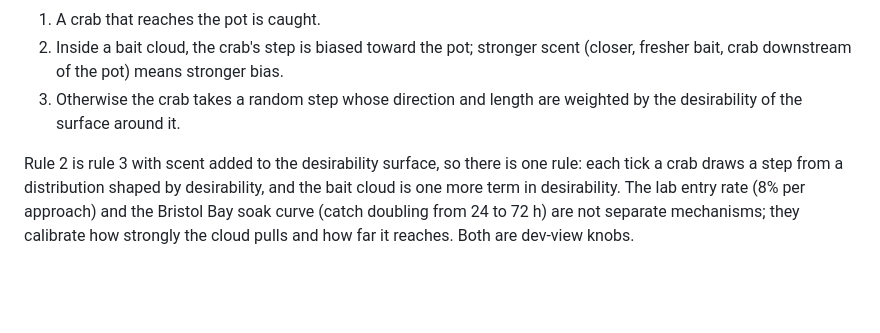
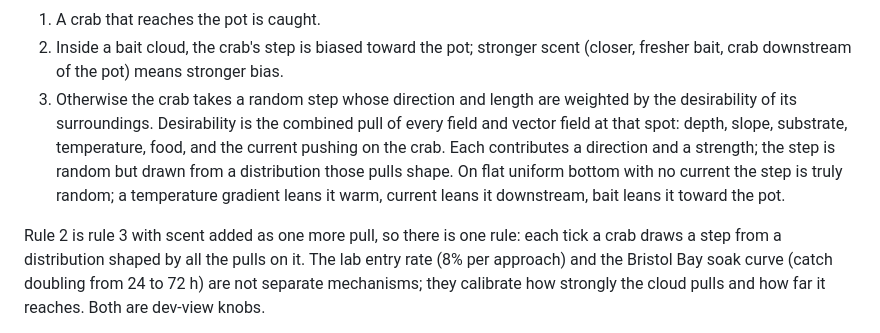
Before and after one commit to scott-clark-foundry/scratch, a Markdown page: crabs/PLAN.md, the part around the change. Rendered like a GitHub page; blank space fills up the shorter version.

Commit message:
Plan: desirability is the combined pull of all fields and vector fields
Co-Authored-By: Claude Fable 5.1 <noreply@anthropic.com>

```diff
--- a/crabs/PLAN.md
+++ b/crabs/PLAN.md
@@ -99,11 +99,17 @@ view.
    scent (closer, fresher bait, crab downstream of the pot) means stronger
    bias.
 3. Otherwise the crab takes a random step whose direction and length are
-   weighted by the desirability of the surface around it.
+   weighted by the desirability of its surroundings. Desirability is the
+   combined pull of every field and vector field at that spot: depth,
+   slope, substrate, temperature, food, and the current pushing on the
+   crab. Each contributes a direction and a strength; the step is random
+   but drawn from a distribution those pulls shape. On flat uniform bottom
+   with no current the step is truly random; a temperature gradient leans
+   it warm, current leans it downstream, bait leans it toward the pot.
 
-Rule 2 is rule 3 with scent added to the desirability surface, so there is
-one rule: each tick a crab draws a step from a distribution shaped by
-desirability, and the bait cloud is one more term in desirability. The lab
+Rule 2 is rule 3 with scent added as one more pull, so there is one rule:
+each tick a crab draws a step from a distribution shaped by all the pulls
+on it. The lab
 entry rate (8% per approach) and the Bristol Bay soak curve (catch doubling
 from 24 to 72 h) are not separate mechanisms; they calibrate how strongly
 the cloud pulls and how far it reaches. Both are dev-view knobs.
```
